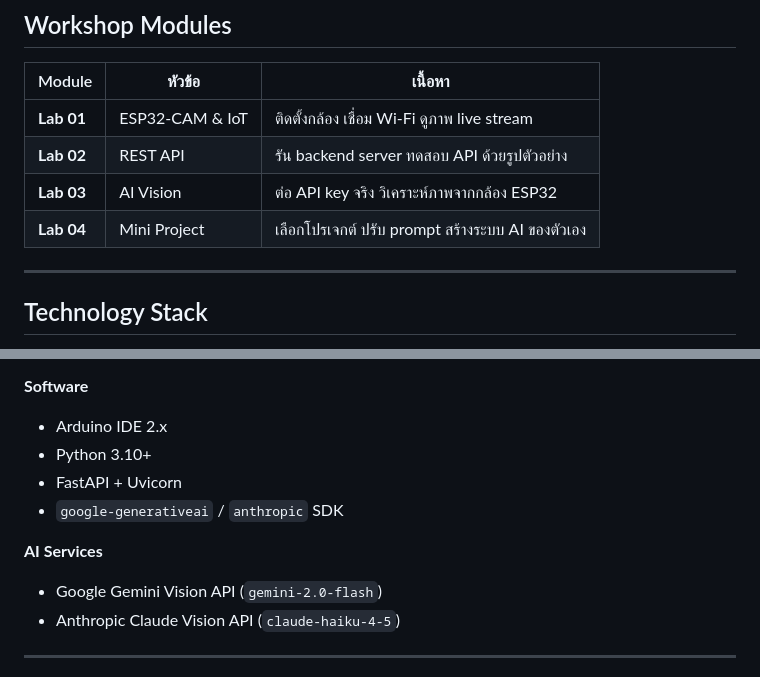
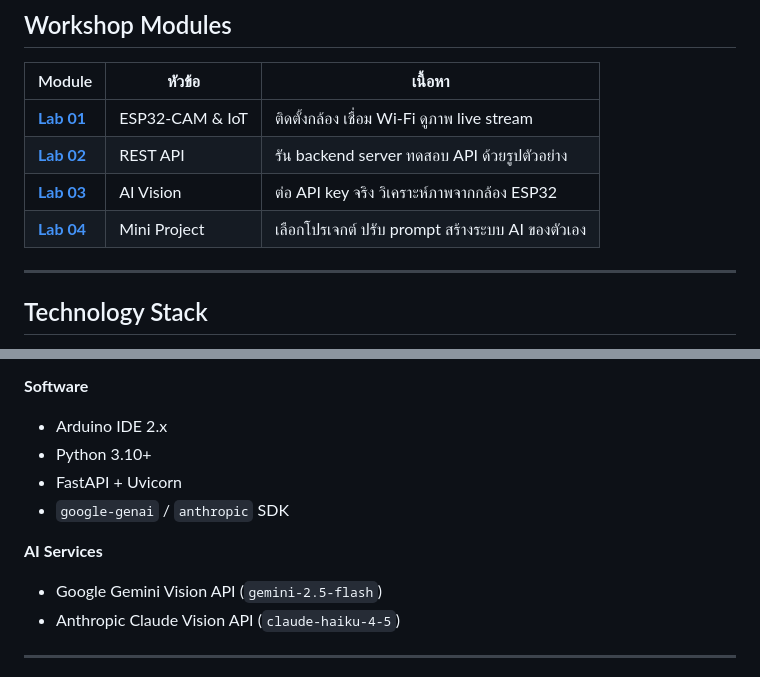
Before and after one commit to Pachara966/esp32cam-ai-vision-workshop, a Markdown page: README.md, 2 parts joined by grey strips. GitHub-like rendering.

```diff
--- a/README.md
+++ b/README.md
@@ -41,10 +41,10 @@ Participants will learn how to:
 
 | Module | หัวข้อ | เนื้อหา |
 |--------|--------|---------|
-| **Lab 01** | ESP32-CAM & IoT | ติดตั้งกล้อง เชื่อม Wi-Fi ดูภาพ live stream |
-| **Lab 02** | REST API | รัน backend server ทดสอบ API ด้วยรูปตัวอย่าง |
-| **Lab 03** | AI Vision | ต่อ API key จริง วิเคราะห์ภาพจากกล้อง ESP32 |
-| **Lab 04** | Mini Project | เลือกโปรเจกต์ ปรับ prompt สร้างระบบ AI ของตัวเอง |
+| [**Lab 01**](lab/Lab-01-Camera-Server.md) | ESP32-CAM & IoT | ติดตั้งกล้อง เชื่อม Wi-Fi ดูภาพ live stream |
+| [**Lab 02**](lab/Lab-02-API.md) | REST API | รัน backend server ทดสอบ API ด้วยรูปตัวอย่าง |
+| [**Lab 03**](lab/Lab-03-AI-Vision.md) | AI Vision | ต่อ API key จริง วิเคราะห์ภาพจากกล้อง ESP32 |
+| [**Lab 04**](lab/Lab-04-Mini-Project.md) | Mini Project | เลือกโปรเจกต์ ปรับ prompt สร้างระบบ AI ของตัวเอง |
 
 ---
 
@@ -60,10 +60,10 @@ Participants will learn how to:
 - Arduino IDE 2.x
 - Python 3.10+
 - FastAPI + Uvicorn
-- `google-generativeai` / `anthropic` SDK
+- `google-genai` / `anthropic` SDK
 
 **AI Services**
-- Google Gemini Vision API (`gemini-2.0-flash`)
+- Google Gemini Vision API (`gemini-2.5-flash`)
 - Anthropic Claude Vision API (`claude-haiku-4-5`)
 
 ---
```
Also changed, not shown: other parts of README.md (+38 -1 lines).
